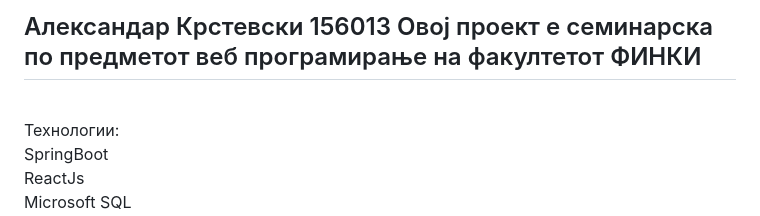
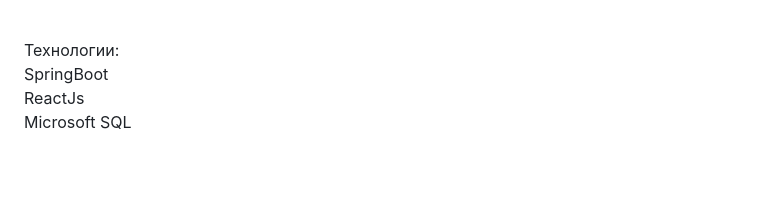
Before and after one commit to Alek08/FantasyFootballManager, a Markdown page: README.md, the part around the change. Drawn GitHub-style; blank space fills up the shorter version.

```diff
--- a/README.md
+++ b/README.md
@@ -1,5 +1,3 @@
-## Александар Крстевски 156013 Овој проект е семинарска по предметот веб програмирање на факултетот ФИНКИ
-
 <br />
 Технологии:<br />
 SpringBoot<br />
```
